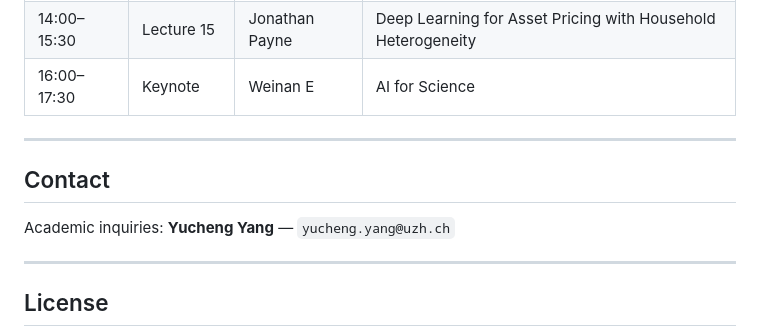
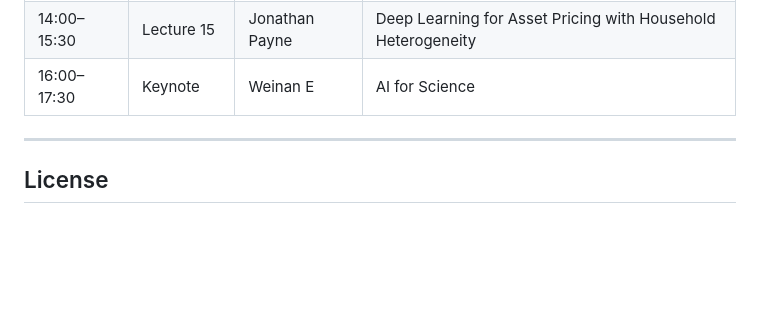
Before and after one commit to yangycpku/ML_Macro_Finance_Summer2026, a Markdown page: README.md, the part around the change. Rendered like a GitHub page; blank space fills up the shorter version.

Commit message:
Remove Contact section from README

```diff
--- a/README.md
+++ b/README.md
@@ -71,12 +71,6 @@ Lecture slides, code, and tutorial materials will be posted here as the school a
 
 ---
 
-## Contact
-
-Academic inquiries: **Yucheng Yang** — `yucheng.yang@uzh.ch`
-
----
-
 ## License
 
 Teaching materials in this repository are released under the [Creative Commons CC0 1.0 Universal](LICENSE) license, except where individual files state otherwise (e.g. third-party code retained under its original license).
```
